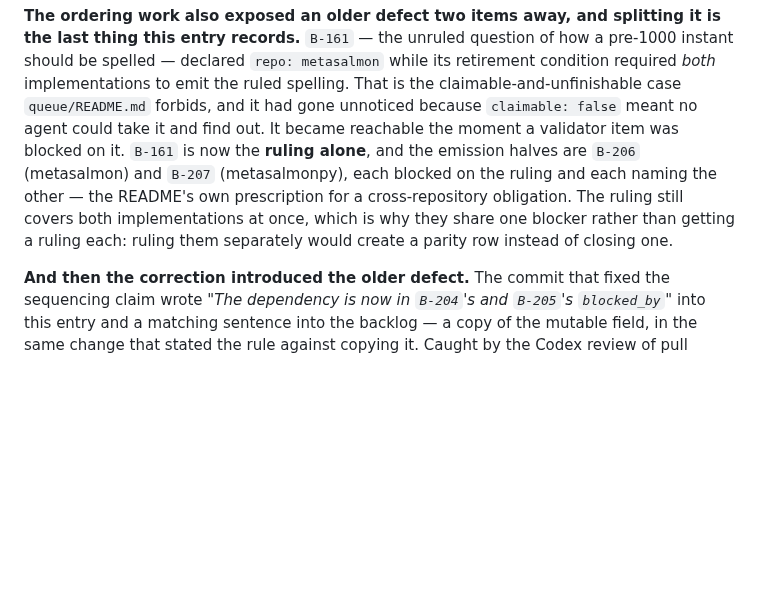
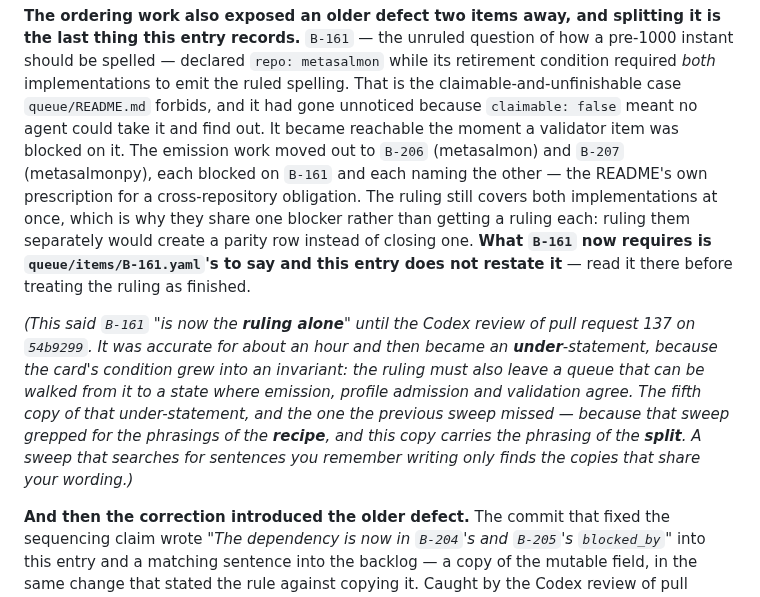
Before and after one commit to salmon-data-mobilization/metasalmon, a Markdown page: knowledge/questions.md, the part around the change. Drawn GitHub-style; blank space fills up the shorter version.

Commit message:
Codex: a fifth copy, and the sweep that missed it was the wrong instrument
knowledge/questions.md still said B-161 "is now the ruling alone" -- accurate
for about an hour after the split, an UNDER-statement from the moment the
card's condition became an invariant. The dangerous direction again: a
reader of the decision log could treat the ruling as finished before the
conditional re-vendor and pin work is filed.

The entry now says what moved out to B-206/B-207, keeps the both-at-once
reason, and defers to queue/items/B-161.yaml for what the ruling requires
rather than restating it.

WHY THE PREVIOUS SWEEP MISSED IT, which is the part worth keeping. There
were TWO stale phrasings, not one: "the ruling alone", left by the split,
and the recipe left by the direction fix. The sweep after the last round
grepped for "a new item this one would then also wait on" and "files only
the upstream" -- phrasings of the recipe -- and found every copy that shared
my wording and none that did not.

A sweep that searches for sentences you remember writing only finds the
copies that share your wording. The instrument has to be the SUBJECT, not
the phrasing: every mention of B-161, read, which is what found this one.
That is the fourth instrument error on this branch after format() on a
readr-rendered column, isoformat() for a pandas-rendered path, and a regex
that dropped the middle of a version string.

Checked the two remaining "ruling alone" hits: both are about Q3's framing
in an unrelated passage, not B-161's scope.

hub_queue.py lint and check pass.

Co-Authored-By: Claude Opus 5 <noreply@anthropic.com>
Claude-Session: https://claude.ai/code/session_01GvKPd1YpcrUYP6D4eMUPvD

```diff
--- a/knowledge/questions.md
+++ b/knowledge/questions.md
@@ -1241,12 +1241,24 @@ retirement condition required *both* implementations to emit the ruled
 spelling. That is the claimable-and-unfinishable case `queue/README.md`
 forbids, and it had gone unnoticed because `claimable: false` meant no agent
 could take it and find out. It became reachable the moment a validator item was
-blocked on it. `B-161` is now the **ruling alone**, and the emission halves are
-`B-206` (metasalmon) and `B-207` (metasalmonpy), each blocked on the ruling and
-each naming the other — the README's own prescription for a cross-repository
-obligation. The ruling still covers both implementations at once, which is why
-they share one blocker rather than getting a ruling each: ruling them separately
-would create a parity row instead of closing one.
+blocked on it. The emission work moved out to `B-206` (metasalmon) and `B-207`
+(metasalmonpy), each blocked on `B-161` and each naming the other — the README's
+own prescription for a cross-repository obligation. The ruling still covers both
+implementations at once, which is why they share one blocker rather than getting
+a ruling each: ruling them separately would create a parity row instead of
+closing one. **What `B-161` now requires is `queue/items/B-161.yaml`'s to say
+and this entry does not restate it** — read it there before treating the ruling
+as finished.
+
+*(This said `B-161` "is now the **ruling alone**" until the Codex review of pull
+request 137 on `54b9299`. It was accurate for about an hour and then became an
+**under**-statement, because the card's condition grew into an invariant: the
+ruling must also leave a queue that can be walked from it to a state where
+emission, profile admission and validation agree. The fifth copy of that
+under-statement, and the one the previous sweep missed — because that sweep
+grepped for the phrasings of the **recipe**, and this copy carries the phrasing
+of the **split**. A sweep that searches for sentences you remember writing only
+finds the copies that share your wording.)*
 
 **And then the correction introduced the older defect.** The commit that fixed
 the sequencing claim wrote *"The dependency is now in `B-204`'s and `B-205`'s
```
